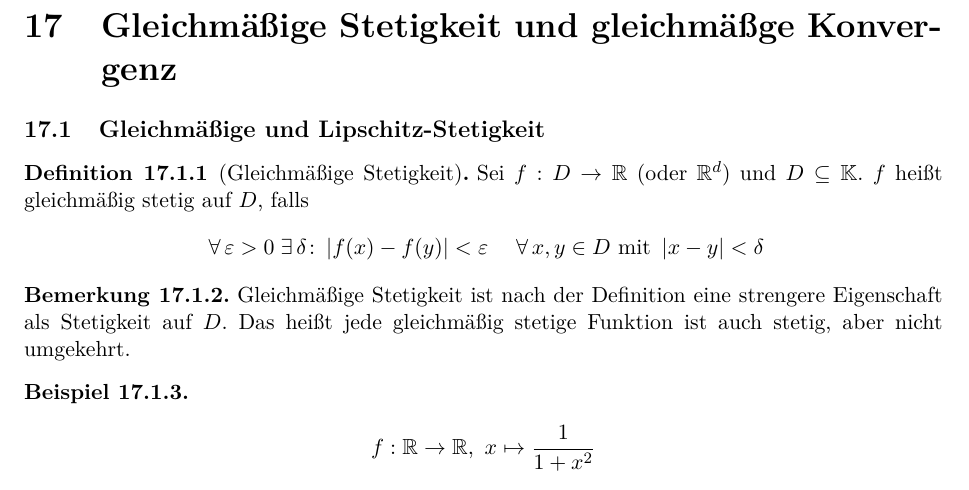
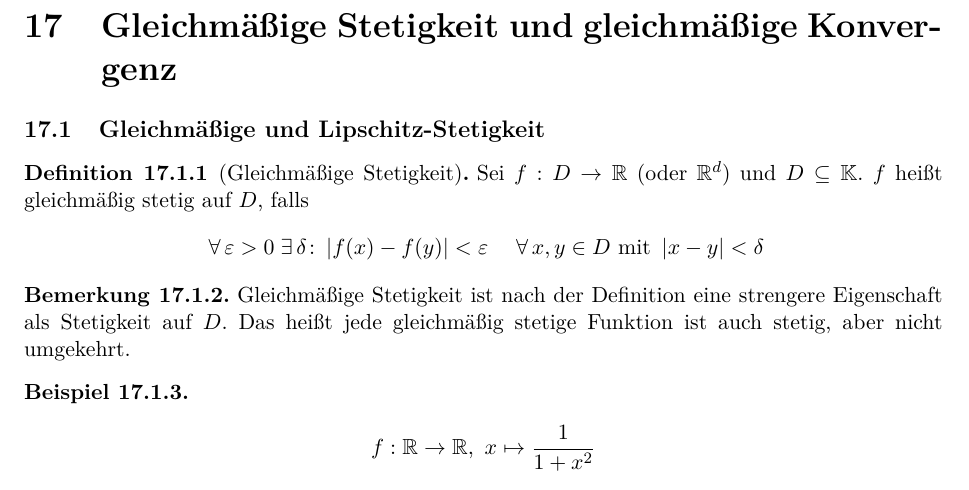
Before and after one commit to rk-kit/Analysis-I-Hundertmark-KIT, a LaTeX document (Skript.tex): part of page 101 of 120, cut so that both start at the same text. Compiled offline with pdfLaTeX.

Commit message:
Typo in Überschrift korrigiert

```diff
--- a/Skript.tex
+++ b/Skript.tex
@@ -258,7 +258,7 @@
     \input{Kapitel/Grenzwerte_Funktionen}
 
 
-    \section{Gleichmäßige Stetigkeit und gleichmäßge Konvergenz}
+    \section{Gleichmäßige Stetigkeit und gleichmäßige Konvergenz}
     \input{Kapitel/Gleichmaessige_Stetigkeit}
 
 
```
Also changed, not shown: Skript.pdf.
